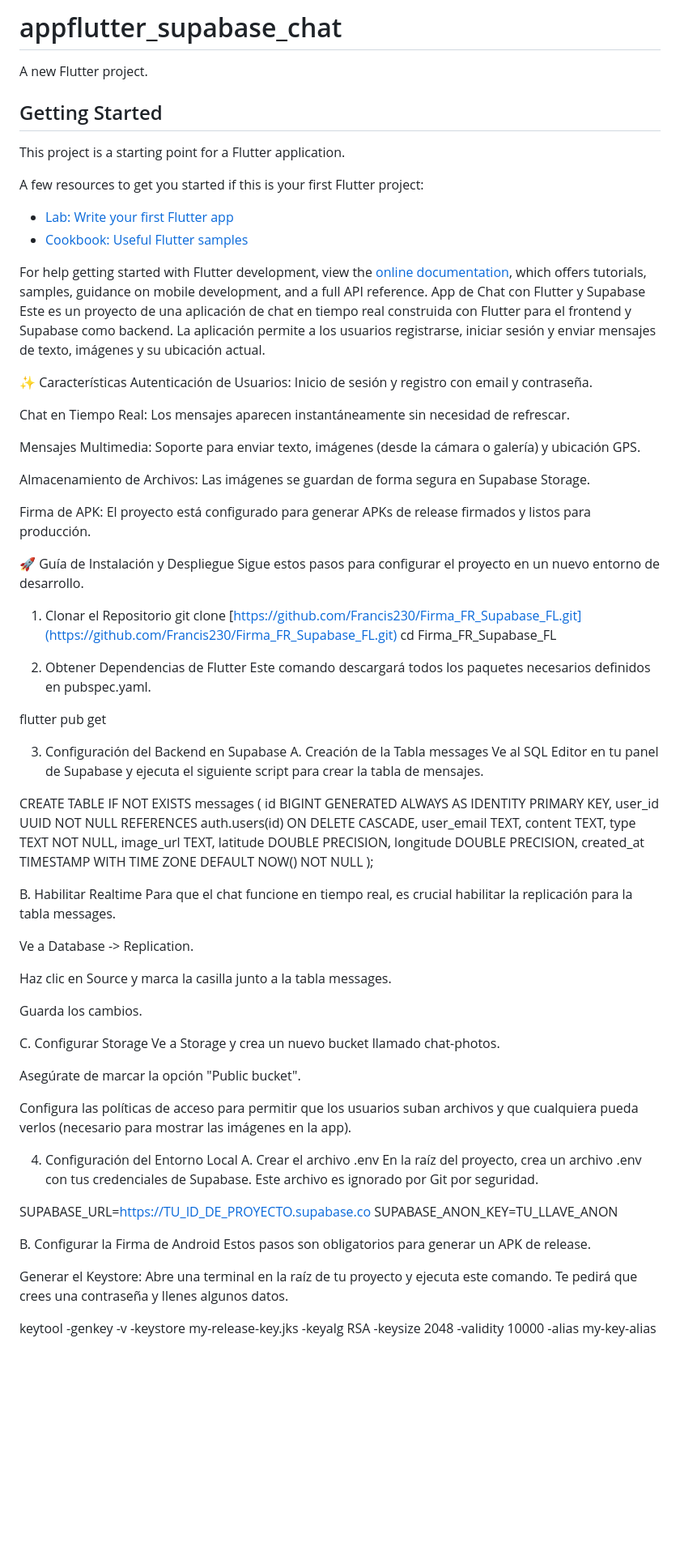
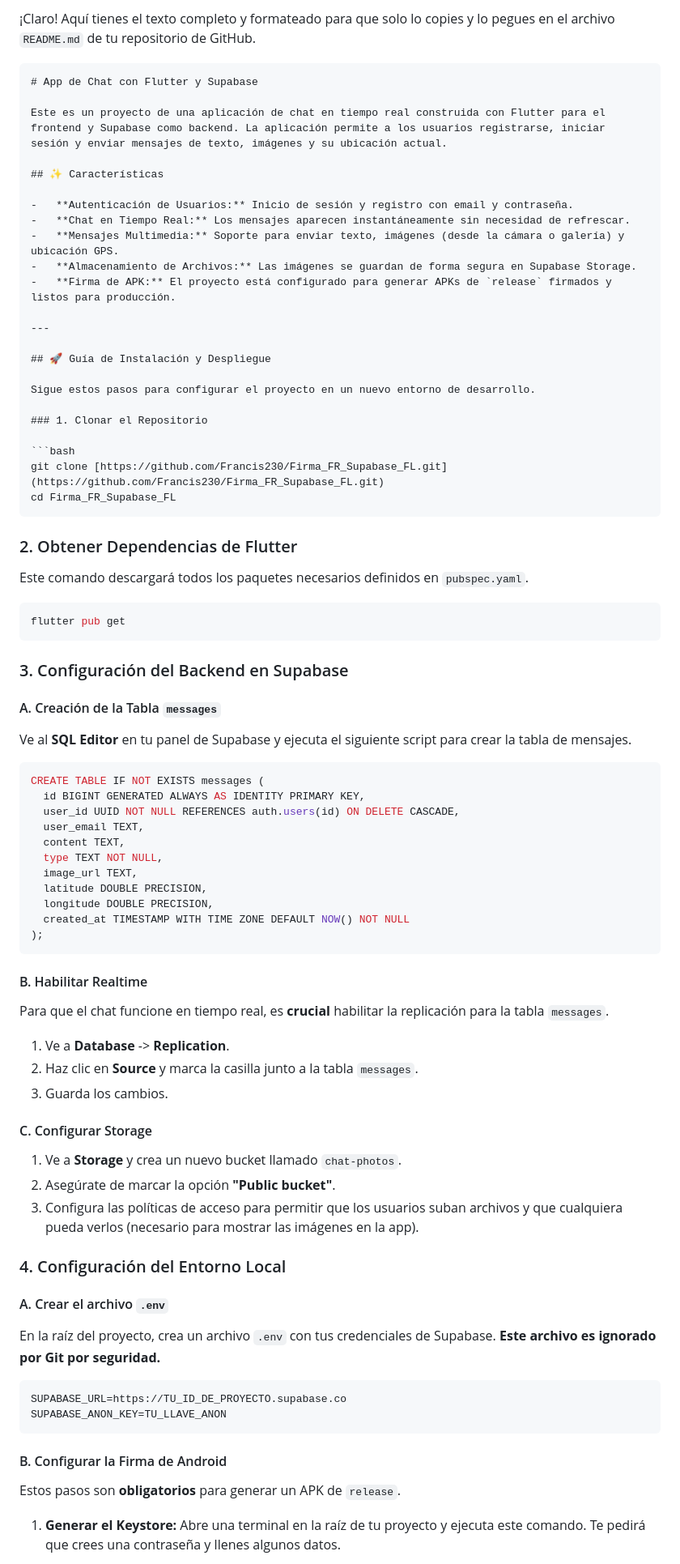
Before and after one commit to Francis230/Firma_FR_Supabase_FL, a Markdown page: README.md, the part around the change printed below. Shown: that part at 81% size. Drawn GitHub-style; blank space fills up the shorter version.

`````diff
--- a/README.md
+++ b/README.md
@@ -1,49 +1,46 @@
-# appflutter_supabase_chat
+¡Claro\! Aquí tienes el texto completo y formateado para que solo lo copies y lo pegues en el archivo `README.md` de tu repositorio de GitHub.
 
-A new Flutter project.
+````markdown
+# App de Chat con Flutter y Supabase
 
-## Getting Started
-
-This project is a starting point for a Flutter application.
-
-A few resources to get you started if this is your first Flutter project:
-
-- [Lab: Write your first Flutter app](https://docs.flutter.dev/get-started/codelab)
-- [Cookbook: Useful Flutter samples](https://docs.flutter.dev/cookbook)
-
-For help getting started with Flutter development, view the
-[online documentation](https://docs.flutter.dev/), which offers tutorials,
-samples, guidance on mobile development, and a full API reference.
-App de Chat con Flutter y Supabase
 Este es un proyecto de una aplicación de chat en tiempo real construida con Flutter para el frontend y Supabase como backend. La aplicación permite a los usuarios registrarse, iniciar sesión y enviar mensajes de texto, imágenes y su ubicación actual.
 
-✨ Características
-Autenticación de Usuarios: Inicio de sesión y registro con email y contraseña.
+## ✨ Características
 
-Chat en Tiempo Real: Los mensajes aparecen instantáneamente sin necesidad de refrescar.
+-   **Autenticación de Usuarios:** Inicio de sesión y registro con email y contraseña.
+-   **Chat en Tiempo Real:** Los mensajes aparecen instantáneamente sin necesidad de refrescar.
+-   **Mensajes Multimedia:** Soporte para enviar texto, imágenes (desde la cámara o galería) y ubicación GPS.
+-   **Almacenamiento de Archivos:** Las imágenes se guardan de forma segura en Supabase Storage.
+-   **Firma de APK:** El proyecto está configurado para generar APKs de `release` firmados y listos para producción.
 
-Mensajes Multimedia: Soporte para enviar texto, imágenes (desde la cámara o galería) y ubicación GPS.
+---
 
-Almacenamiento de Archivos: Las imágenes se guardan de forma segura en Supabase Storage.
+## 🚀 Guía de Instalación y Despliegue
 
-Firma de APK: El proyecto está configurado para generar APKs de release firmados y listos para producción.
-
-🚀 Guía de Instalación y Despliegue
 Sigue estos pasos para configurar el proyecto en un nuevo entorno de desarrollo.
 
-1. Clonar el Repositorio
+### 1. Clonar el Repositorio
+
+```bash
 git clone [https://github.com/Francis230/Firma_FR_Supabase_FL.git](https://github.com/Francis230/Firma_FR_Supabase_FL.git)
 cd Firma_FR_Supabase_FL
+````
 
-2. Obtener Dependencias de Flutter
-Este comando descargará todos los paquetes necesarios definidos en pubspec.yaml.
+### 2\. Obtener Dependencias de Flutter
 
+Este comando descargará todos los paquetes necesarios definidos en `pubspec.yaml`.
+
+```bash
 flutter pub get
+```
 
-3. Configuración del Backend en Supabase
-A. Creación de la Tabla messages
-Ve al SQL Editor en tu panel de Supabase y ejecuta el siguiente script para crear la tabla de mensajes.
+### 3\. Configuración del Backend en Supabase
 
+#### A. Creación de la Tabla `messages`
+
+Ve al **SQL Editor** en tu panel de Supabase y ejecuta el siguiente script para crear la tabla de mensajes.
+
+```sql
 CREATE TABLE IF NOT EXISTS messages (
   id BIGINT GENERATED ALWAYS AS IDENTITY PRIMARY KEY,
   user_id UUID NOT NULL REFERENCES auth.users(id) ON DELETE CASCADE,
@@ -55,34 +52,36 @@ CREATE TABLE IF NOT EXISTS messages (
   longitude DOUBLE PRECISION,
   created_at TIMESTAMP WITH TIME ZONE DEFAULT NOW() NOT NULL
 );
+```
 
-B. Habilitar Realtime
-Para que el chat funcione en tiempo real, es crucial habilitar la replicación para la tabla messages.
+#### B. Habilitar Realtime
 
-Ve a Database -> Replication.
+Para que el chat funcione en tiempo real, es **crucial** habilitar la replicación para la tabla `messages`.
 
-Haz clic en Source y marca la casilla junto a la tabla messages.
+1.  Ve a **Database** -\> **Replication**.
+2.  Haz clic en **Source** y marca la casilla junto a la tabla `messages`.
+3.  Guarda los cambios.
 
-Guarda los cambios.
+#### C. Configurar Storage
 
-C. Configurar Storage
-Ve a Storage y crea un nuevo bucket llamado chat-photos.
+1.  Ve a **Storage** y crea un nuevo bucket llamado `chat-photos`.
+2.  Asegúrate de marcar la opción **"Public bucket"**.
+3.  Configura las políticas de acceso para permitir que los usuarios suban archivos y que cualquiera pueda verlos (necesario para mostrar las imágenes en la app).
 
-Asegúrate de marcar la opción "Public bucket".
+### 4\. Configuración del Entorno Local
 
-Configura las políticas de acceso para permitir que los usuarios suban archivos y que cualquiera pueda verlos (necesario para mostrar las imágenes en la app).
+#### A. Crear el archivo `.env`
 
-4. Configuración del Entorno Local
-A. Crear el archivo .env
-En la raíz del proyecto, crea un archivo .env con tus credenciales de Supabase. Este archivo es ignorado por Git por seguridad.
+En la raíz del proyecto, crea un archivo `.env` con tus credenciales de Supabase. **Este archivo es ignorado por Git por seguridad.**
 
+```
 SUPABASE_URL=https://TU_ID_DE_PROYECTO.supabase.co
 SUPABASE_ANON_KEY=TU_LLAVE_ANON
+```
 
-B. Configurar la Firma de Android
-Estos pasos son obligatorios para generar un APK de release.
+#### B. Configurar la Firma de Android
 
-Generar el Keystore: Abre una terminal en la raíz de tu proyecto y ejecuta este comando. Te pedirá que crees una contraseña y llenes algunos datos.
+Estos pasos son **obligatorios** para generar un APK de `release`.
 
-keytool -genkey -v -keystore my-release-key.jks -keyalg RSA -keysize 2048 -validity 10000 -alias my-key-alias
+1.  **Generar el Keystore:** Abre una terminal en la raíz de tu proyecto y ejecuta este comando. Te pedirá que crees una contraseña y llenes algunos datos.
 
`````
Also changed, not shown: other parts of README.md (+57 -28 lines).
